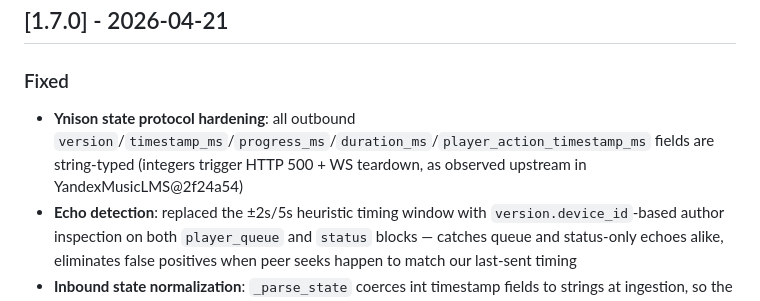
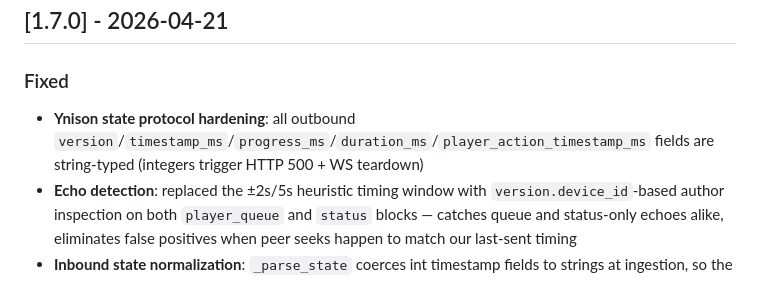
Before and after one commit to trudenboy/ma-provider-yandex-ynison, a Markdown page: CHANGELOG.md, the part around the change. Rendered like a GitHub page.

Commit message:
docs: drop external ref from 1.7.0 changelog entry

```diff
--- a/CHANGELOG.md
+++ b/CHANGELOG.md
@@ -5,7 +5,7 @@ All notable changes to this project will be documented in this file.
 ## [1.7.0] - 2026-04-21
 
 ### Fixed
-- **Ynison state protocol hardening**: all outbound `version`/`timestamp_ms`/`progress_ms`/`duration_ms`/`player_action_timestamp_ms` fields are string-typed (integers trigger HTTP 500 + WS teardown, as observed upstream in YandexMusicLMS@2f24a54)
+- **Ynison state protocol hardening**: all outbound `version`/`timestamp_ms`/`progress_ms`/`duration_ms`/`player_action_timestamp_ms` fields are string-typed (integers trigger HTTP 500 + WS teardown)
 - **Echo detection**: replaced the ±2s/5s heuristic timing window with `version.device_id`-based author inspection on both `player_queue` and `status` blocks — catches queue and status-only echoes alike, eliminates false positives when peer seeks happen to match our last-sent timing
 - **Inbound state normalization**: `_parse_state` coerces int timestamp fields to strings at ingestion, so the reconnect path (`send_full_state(self.state.player_state)`) and queue edits (`update_player_state` shallow-copying `status`) stay safe by construction regardless of what peers inject
 - **Own-authored state**: `_advance_queue_index`/`_update_queue_list` now stamp their own `version` block on outbound `player_queue`/`status` so Ynison sees the correct author and downstream echo detection works
```
